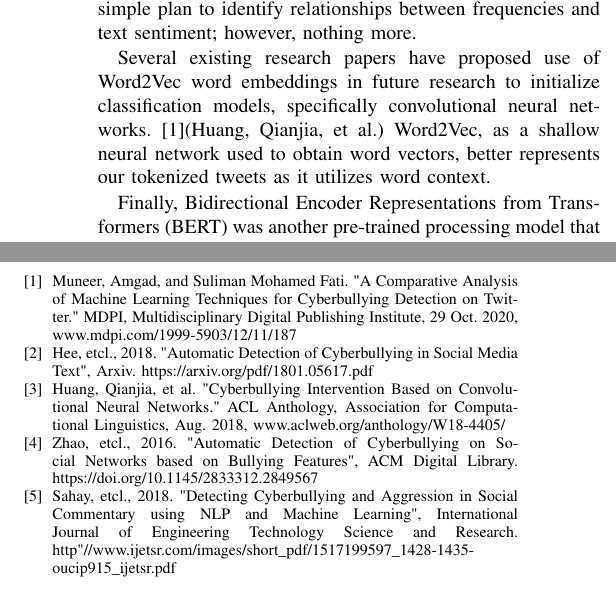
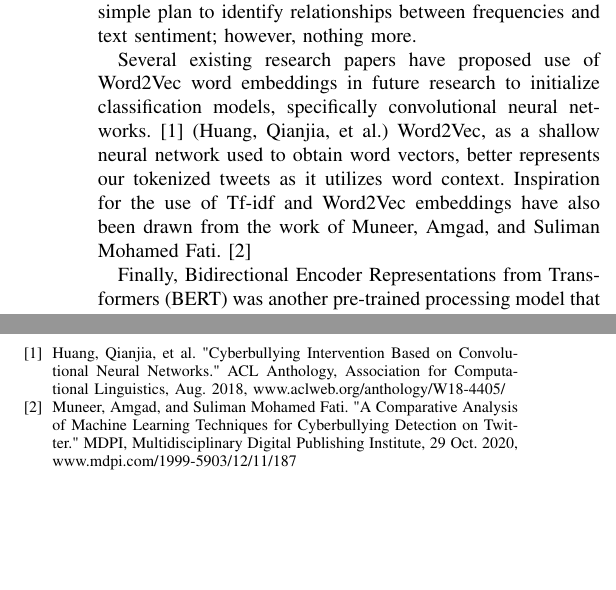
Before and after one commit to caseyhyoon/W266-Final-Project, a LaTeX paper (Report/Report.tex): two parts of the columns of pages 2 and 3 of 3, joined at a grey line, cut so that both start at the same text, the shorter picture padded with empty space. Compiled offline with pdfLaTeX.

Commit message:
Fix references, cut unused references

```diff
--- a/Report/Report.tex
+++ b/Report/Report.tex
@@ -109,7 +109,7 @@ Additionally, hashtags and retweet labels (RT) were not removed. By including ha
 
 In order to train classification models, the preprocessed data (cleaned tokenized tweets) need to be converted to features. Tf-idf vectorization, which accounts for word frequencies, will be used as the baseline featurization method. Counting the number of times a certain token appears in a corpus is a simple plan to identify relationships between frequencies and text sentiment; however, nothing more.
 
-	Several existing research papers have proposed use of Word2Vec word embeddings in future research to initialize classification models, specifically convolutional neural networks. [1](Huang, Qianjia, et al.) Word2Vec, as a shallow neural network used to obtain word vectors, better represents our tokenized tweets as it utilizes word context.
+	Several existing research papers have proposed use of Word2Vec word embeddings in future research to initialize classification models, specifically convolutional neural networks. [1] (Huang, Qianjia, et al.) Word2Vec, as a shallow neural network used to obtain word vectors, better represents our tokenized tweets as it utilizes word context. Inspiration for the use of Tf-idf and Word2Vec embeddings have also been drawn from the work of Muneer, Amgad, and Suliman Mohamed Fati.  [2]
 
 	Finally, Bidirectional Encoder Representations from Transformers (BERT) was another pre-trained processing model that was a topic of interest because it was a higher level tokenizer that maintained sequence information.
 
@@ -212,11 +212,8 @@ Word2Vec with CNN performed the best as the training and test accuracies are abo
 
 
 \begin{thebibliography}{00}
-\bibitem{b1} Muneer, Amgad, and Suliman Mohamed Fati. "A Comparative Analysis of Machine Learning Techniques for Cyberbullying Detection on Twitter." MDPI, Multidisciplinary Digital Publishing Institute, 29 Oct. 2020, www.mdpi.com/1999-5903/12/11/187
-\bibitem{b2} Hee, etcl., 2018. "Automatic Detection of Cyberbullying in Social Media Text", Arxiv. https://arxiv.org/pdf/1801.05617.pdf
-\bibitem{b3} Huang, Qianjia, et al. "Cyberbullying Intervention Based on Convolutional Neural Networks." ACL Anthology, Association for Computational Linguistics, Aug. 2018, www.aclweb.org/anthology/W18-4405/
-\bibitem{b4} Zhao, etcl., 2016. "Automatic Detection of Cyberbullying on Social Networks based on Bullying Features", ACM Digital Library. https://doi.org/10.1145/2833312.2849567
-\bibitem{b5} Sahay, etcl., 2018. "Detecting Cyberbullying and Aggression in Social Commentary using NLP and Machine Learning", International Journal of Engineering Technology Science and Research. http"//www.ijetsr.com/images/short\_pdf/1517199597\_1428-1435-oucip915\_ijetsr.pdf
+\bibitem{b1} Huang, Qianjia, et al. "Cyberbullying Intervention Based on Convolutional Neural Networks." ACL Anthology, Association for Computational Linguistics, Aug. 2018, www.aclweb.org/anthology/W18-4405/
+\bibitem{b2} Muneer, Amgad, and Suliman Mohamed Fati. "A Comparative Analysis of Machine Learning Techniques for Cyberbullying Detection on Twitter." MDPI, Multidisciplinary Digital Publishing Institute, 29 Oct. 2020, www.mdpi.com/1999-5903/12/11/187
 \end{thebibliography}
 \vspace{12pt}
 
```
Also changed, not shown: Report/Report.pdf, W266 Cyberbullying Auto Detection.pdf, 3 other files.
